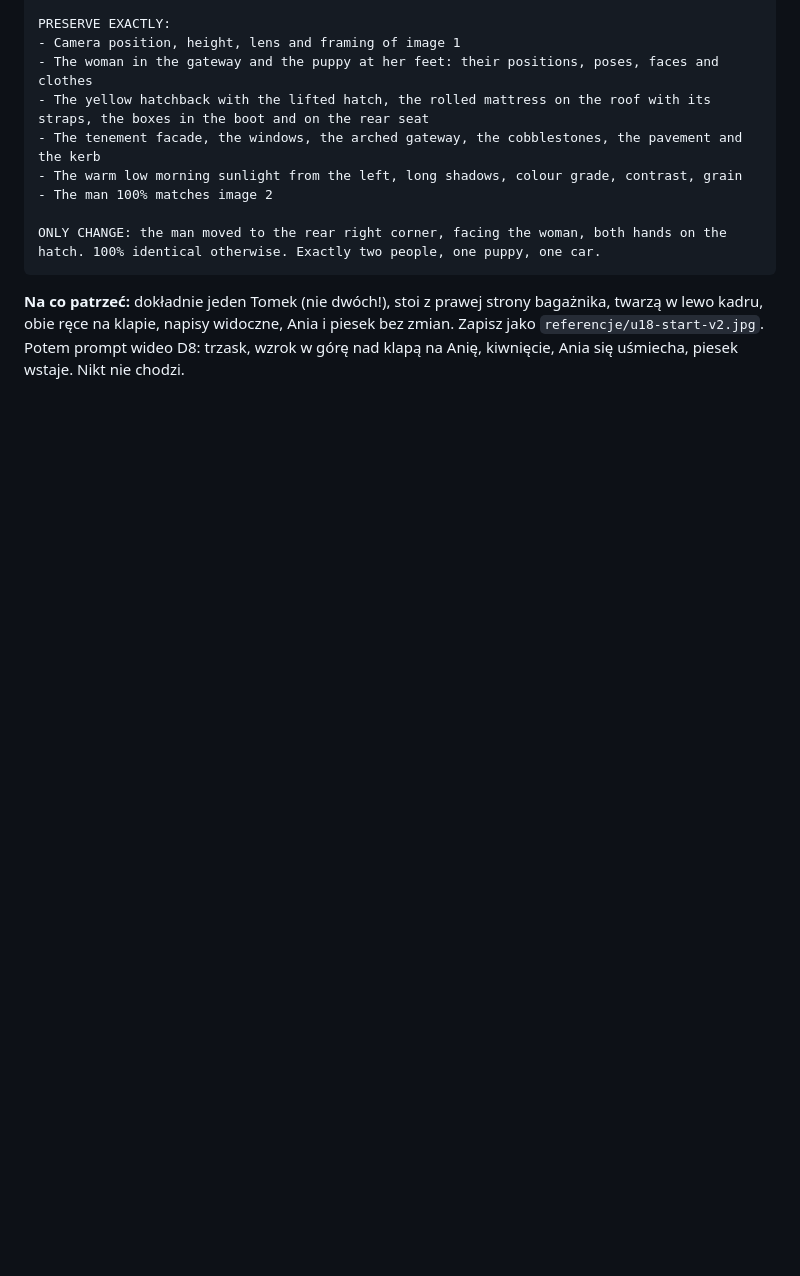
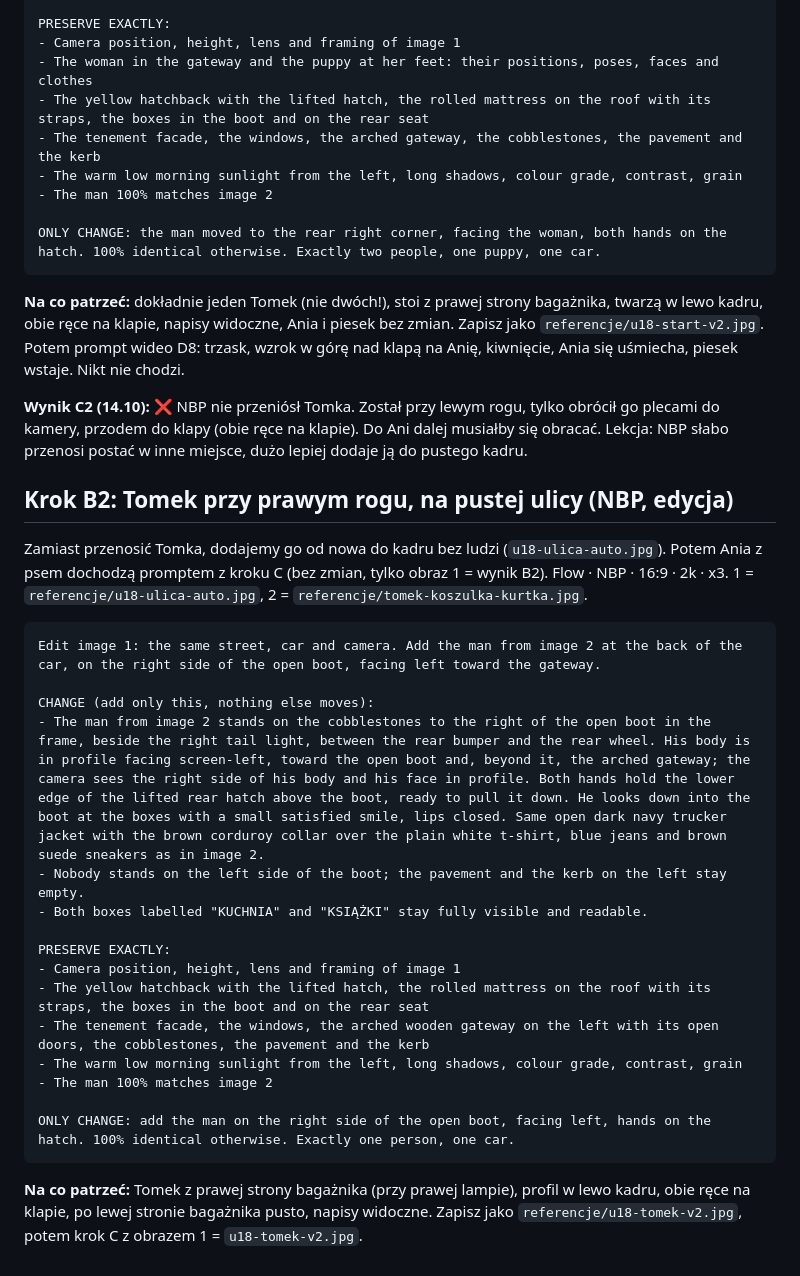
Before and after one commit to janbiodrowicz-source/Strategia-, a Markdown page: teledysk/prompty/u18-auto-kamienica.md, the part around the change. Rendered like a GitHub page; blank space fills up the shorter version.

Commit message:
u18: wynik C2, prompt B2 (Tomek dodany przy prawym rogu do pustego kadru)
Co-Authored-By: Claude Opus 5.5 <noreply@anthropic.com>
Claude-Session: https://claude.ai/code/session_01Fn7MBMy1w8PEgoNTsrxznZ

````diff
--- a/teledysk/prompty/u18-auto-kamienica.md
+++ b/teledysk/prompty/u18-auto-kamienica.md
@@ -711,3 +711,30 @@ ONLY CHANGE: the man moved to the rear right corner, facing the woman, both hand
 ```
 
 **Na co patrzeć:** dokładnie jeden Tomek (nie dwóch!), stoi z prawej strony bagażnika, twarzą w lewo kadru, obie ręce na klapie, napisy widoczne, Ania i piesek bez zmian. Zapisz jako `referencje/u18-start-v2.jpg`. Potem prompt wideo D8: trzask, wzrok w górę nad klapą na Anię, kiwnięcie, Ania się uśmiecha, piesek wstaje. Nikt nie chodzi.
+
+**Wynik C2 (14.10): ❌** NBP nie przeniósł Tomka. Został przy lewym rogu, tylko obrócił go plecami do kamery, przodem do klapy (obie ręce na klapie). Do Ani dalej musiałby się obracać. Lekcja: NBP słabo przenosi postać w inne miejsce, dużo lepiej dodaje ją do pustego kadru.
+
+## Krok B2: Tomek przy prawym rogu, na pustej ulicy (NBP, edycja)
+
+Zamiast przenosić Tomka, dodajemy go od nowa do kadru bez ludzi (`u18-ulica-auto.jpg`). Potem Ania z psem dochodzą promptem z kroku C (bez zmian, tylko obraz 1 = wynik B2).
+Flow · NBP · 16:9 · 2k · x3. 1 = `referencje/u18-ulica-auto.jpg`, 2 = `referencje/tomek-koszulka-kurtka.jpg`.
+
+```text
+Edit image 1: the same street, car and camera. Add the man from image 2 at the back of the car, on the right side of the open boot, facing left toward the gateway.
+
+CHANGE (add only this, nothing else moves):
+- The man from image 2 stands on the cobblestones to the right of the open boot in the frame, beside the right tail light, between the rear bumper and the rear wheel. His body is in profile facing screen-left, toward the open boot and, beyond it, the arched gateway; the camera sees the right side of his body and his face in profile. Both hands hold the lower edge of the lifted rear hatch above the boot, ready to pull it down. He looks down into the boot at the boxes with a small satisfied smile, lips closed. Same open dark navy trucker jacket with the brown corduroy collar over the plain white t-shirt, blue jeans and brown suede sneakers as in image 2.
+- Nobody stands on the left side of the boot; the pavement and the kerb on the left stay empty.
+- Both boxes labelled "KUCHNIA" and "KSIĄŻKI" stay fully visible and readable.
+
+PRESERVE EXACTLY:
+- Camera position, height, lens and framing of image 1
+- The yellow hatchback with the lifted hatch, the rolled mattress on the roof with its straps, the boxes in the boot and on the rear seat
+- The tenement facade, the windows, the arched wooden gateway on the left with its open doors, the cobblestones, the pavement and the kerb
+- The warm low morning sunlight from the left, long shadows, colour grade, contrast, grain
+- The man 100% matches image 2
+
+ONLY CHANGE: add the man on the right side of the open boot, facing left, hands on the hatch. 100% identical otherwise. Exactly one person, one car.
+```
+
+**Na co patrzeć:** Tomek z prawej strony bagażnika (przy prawej lampie), profil w lewo kadru, obie ręce na klapie, po lewej stronie bagażnika pusto, napisy widoczne. Zapisz jako `referencje/u18-tomek-v2.jpg`, potem krok C z obrazem 1 = `u18-tomek-v2.jpg`.
````
Also changed, not shown: teledysk/STATUS.md (+1 -1 lines).
